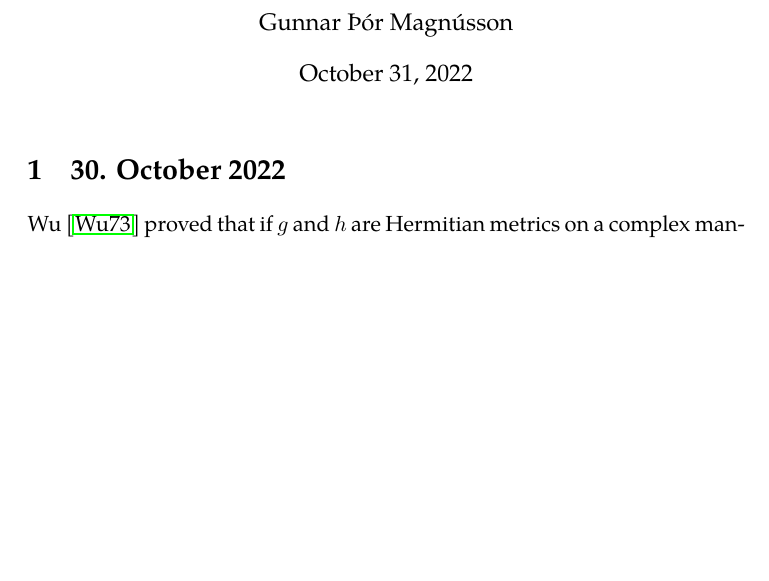
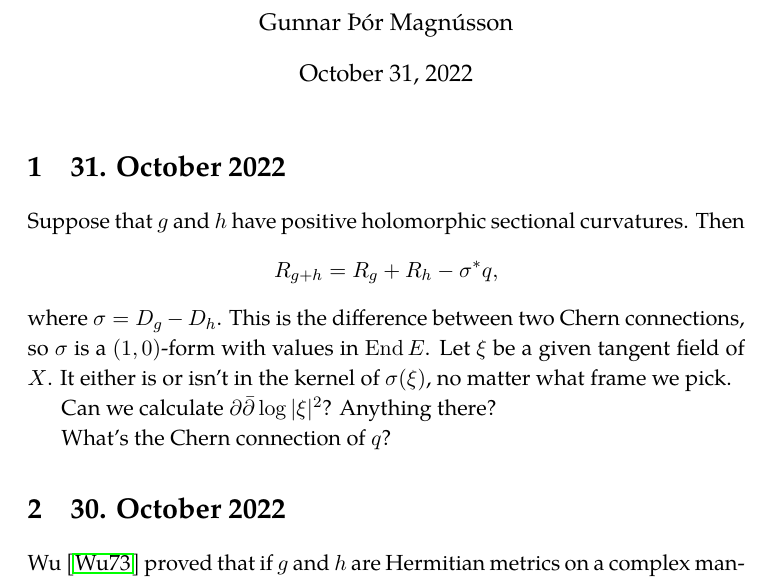
Before and after one commit to gunnihinn/latex, a LaTeX document (journal/main.tex): part of page 1 of 36, cut so that both start at the same text, the shorter picture padded with empty space. Compiled offline with pdfLaTeX.

Commit message:
Notes on positive hsc

```diff
--- a/journal/main.tex
+++ b/journal/main.tex
@@ -54,6 +54,26 @@
 \begin{document}
 
 \maketitle
+
+
+\section{31. October 2022}
+
+Suppose that $g$ and $h$ have positive holomorphic sectional curvatures.
+Then
+\[
+R_{g + h} = R_g + R_h - \sigma^*q,
+\]
+where $\sigma = D_{g} - D_{h}$.
+This is the difference between two Chern connections, so $\sigma$ is a
+$(1,0)$-form with values in $\operatorname{End} E$.
+Let $\xi$ be a given tangent field of $X$.
+It either is or isn't in the kernel of $\sigma(\xi)$, no matter what frame we pick.
+
+Can we calculate $\partial \bar\partial \log |\xi|^2$? Anything there?
+
+What's the Chern connection of $q$?
+
+
 
 \section{30. October 2022}
 
```
Also changed, not shown: 1 other file.
